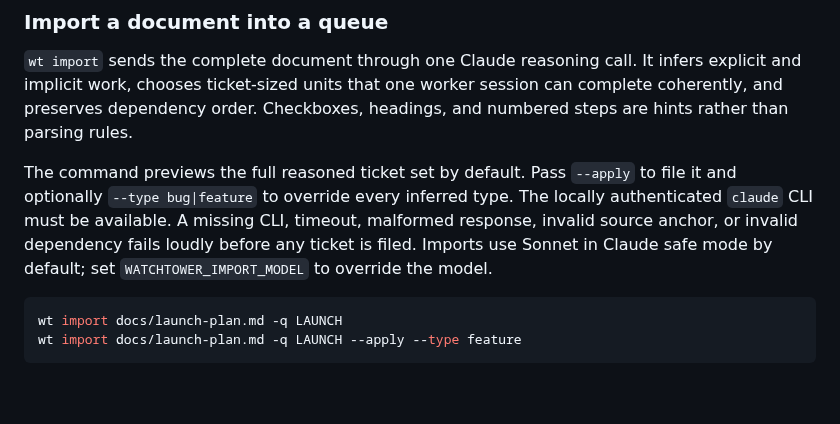
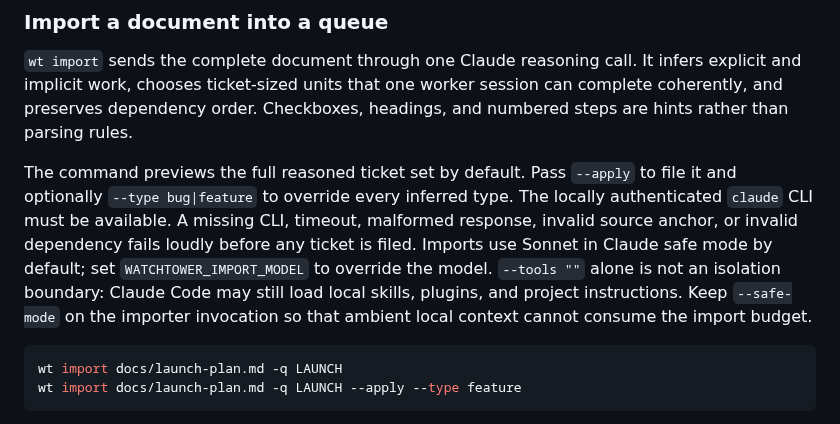
Before and after one commit to amirfish1/watchtower, a Markdown page: README.md, the part around the change. Drawn GitHub-style; blank space fills up the shorter version.

Commit message:
docs(import): explain safe-mode isolation

````diff
--- a/README.md
+++ b/README.md
@@ -142,7 +142,10 @@ to file it and optionally `--type bug|feature` to override every inferred type.
 The locally authenticated `claude` CLI must be available. A missing CLI,
 timeout, malformed response, invalid source anchor, or invalid dependency fails
 loudly before any ticket is filed. Imports use Sonnet in Claude safe mode by
-default; set `WATCHTOWER_IMPORT_MODEL` to override the model.
+default; set `WATCHTOWER_IMPORT_MODEL` to override the model. `--tools ""` alone
+is not an isolation boundary: Claude Code may still load local skills, plugins,
+and project instructions. Keep `--safe-mode` on the importer invocation so that
+ambient local context cannot consume the import budget.
 
 ```bash
 wt import docs/launch-plan.md -q LAUNCH
````
